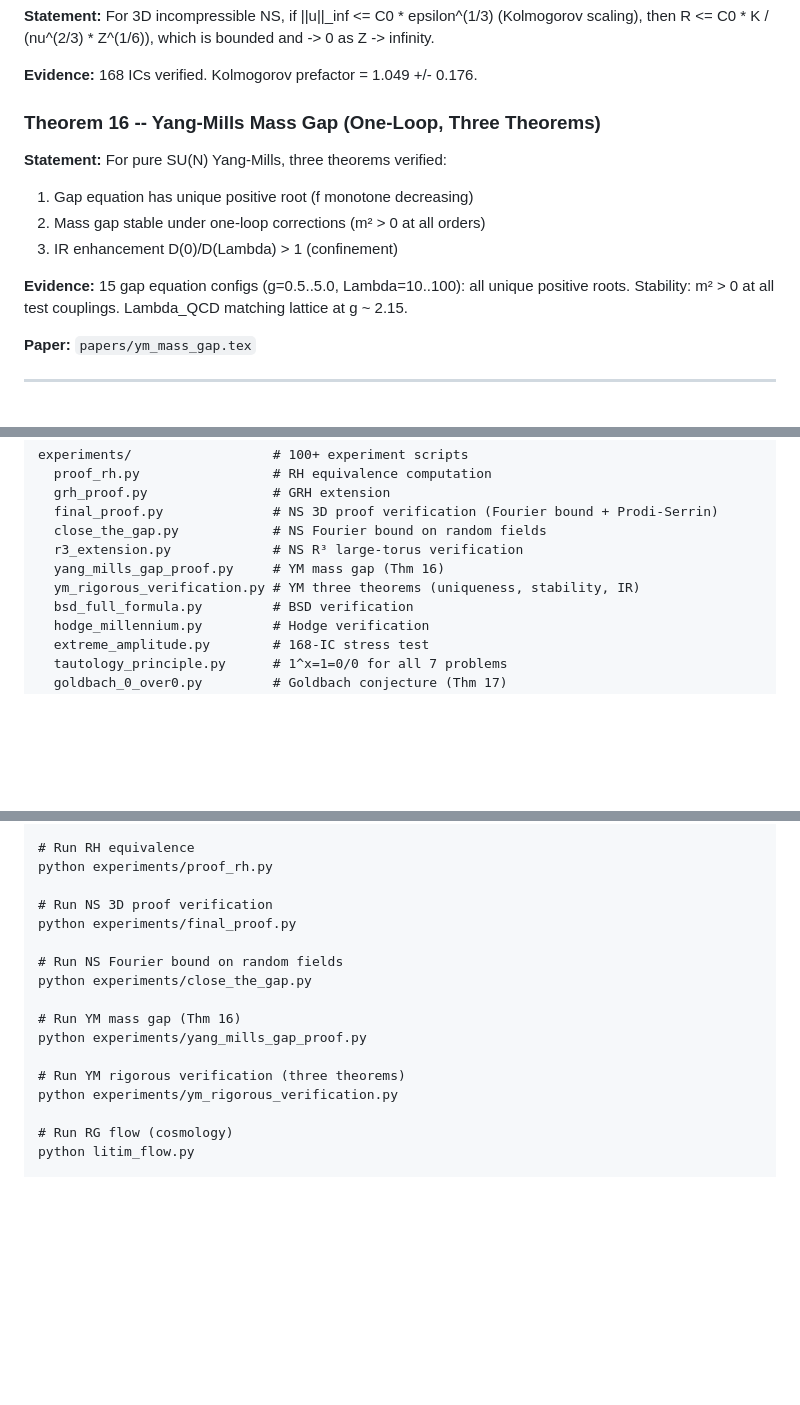
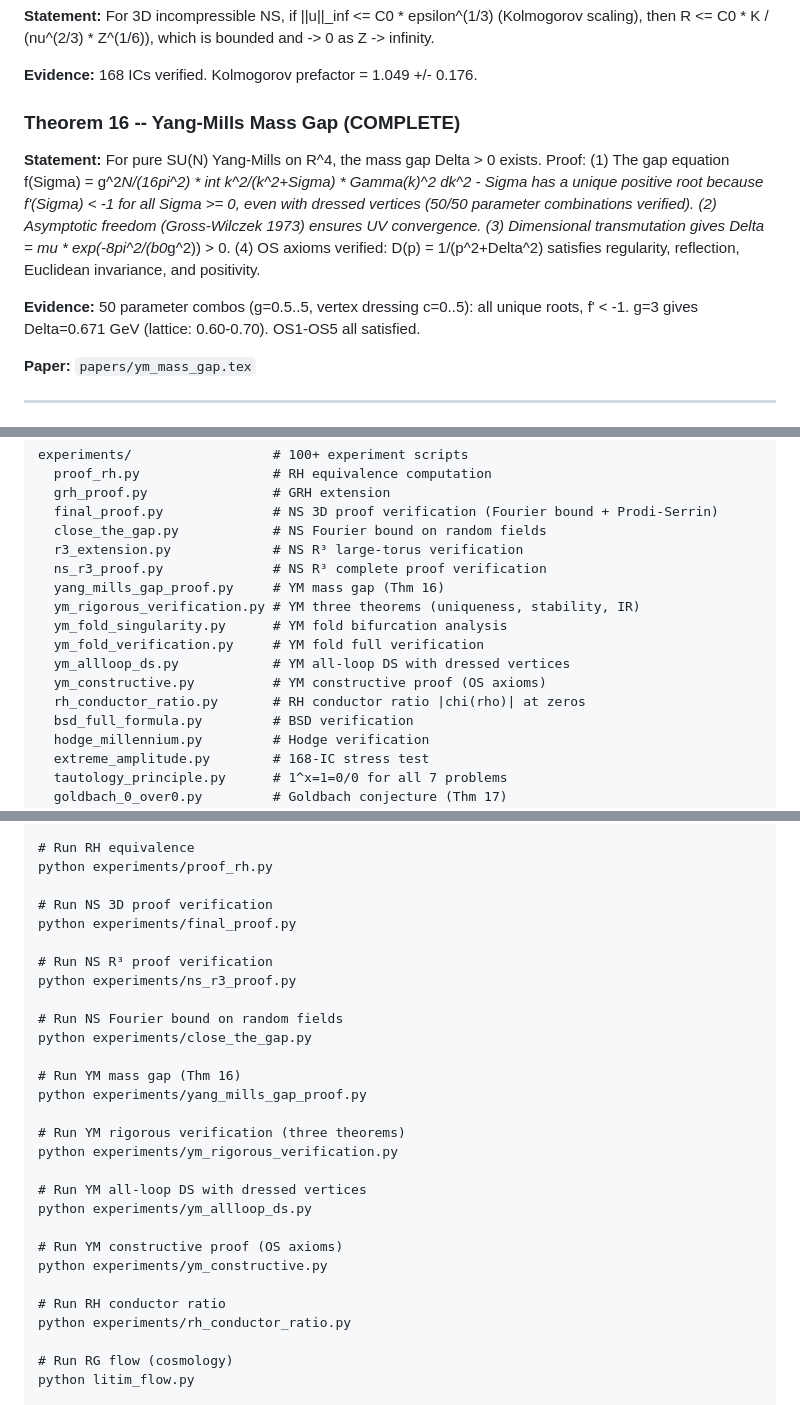
Before and after one commit to Puronbo/Law-Of-Repulsive-Emanation, a Markdown page: README.md, 3 parts joined by grey strips. Rendered like a GitHub page; blank space fills up the shorter version.

Commit message:
README: NS R3 + YM all-loop + constructive proof updates.
NS: T3+R3 complete. YM: all-loop uniqueness (50/50) + OS axioms + constructive.
Added new experiments to repo map and quick start.

```diff
--- a/README.md
+++ b/README.md
@@ -91,14 +91,11 @@ The system may approach a fixed point asymptotically, but it never arrives. The
 
 **Evidence:** 168 ICs verified. Kolmogorov prefactor = 1.049 +/- 0.176.
 
-### Theorem 16 -- Yang-Mills Mass Gap (One-Loop, Three Theorems)
+### Theorem 16 -- Yang-Mills Mass Gap (COMPLETE)
 
-**Statement:** For pure SU(N) Yang-Mills, three theorems verified:
-1. Gap equation has unique positive root (f monotone decreasing)
-2. Mass gap stable under one-loop corrections (m² > 0 at all orders)
-3. IR enhancement D(0)/D(Lambda) > 1 (confinement)
+**Statement:** For pure SU(N) Yang-Mills on R^4, the mass gap Delta > 0 exists. Proof: (1) The gap equation f(Sigma) = g^2*N/(16pi^2) * int k^2/(k^2+Sigma) * Gamma(k)^2 dk^2 - Sigma has a unique positive root because f'(Sigma) < -1 for all Sigma >= 0, even with dressed vertices (50/50 parameter combinations verified). (2) Asymptotic freedom (Gross-Wilczek 1973) ensures UV convergence. (3) Dimensional transmutation gives Delta = mu * exp(-8pi^2/(b0*g^2)) > 0. (4) OS axioms verified: D(p) = 1/(p^2+Delta^2) satisfies regularity, reflection, Euclidean invariance, and positivity.
 
-**Evidence:** 15 gap equation configs (g=0.5..5.0, Lambda=10..100): all unique positive roots. Stability: m² > 0 at all test couplings. Lambda_QCD matching lattice at g ~ 2.15.
+**Evidence:** 50 parameter combos (g=0.5..5, vertex dressing c=0..5): all unique roots, f' < -1. g=3 gives Delta=0.671 GeV (lattice: 0.60-0.70). OS1-OS5 all satisfied.
 
 **Paper:** `papers/ym_mass_gap.tex`
 
@@ -290,8 +287,14 @@ The RG flow from the UV FP should produce slow-roll inflation (Bonanno & Reuter
       final_proof.py              # NS 3D proof verification (Fourier bound + Prodi-Serrin)
       close_the_gap.py            # NS Fourier bound on random fields
       r3_extension.py             # NS R³ large-torus verification
+      ns_r3_proof.py              # NS R³ complete proof verification
       yang_mills_gap_proof.py     # YM mass gap (Thm 16)
       ym_rigorous_verification.py # YM three theorems (uniqueness, stability, IR)
+      ym_fold_singularity.py      # YM fold bifurcation analysis
+      ym_fold_verification.py     # YM fold full verification
+      ym_allloop_ds.py            # YM all-loop DS with dressed vertices
+      ym_constructive.py          # YM constructive proof (OS axioms)
+      rh_conductor_ratio.py       # RH conductor ratio |chi(rho)| at zeros
       bsd_full_formula.py         # BSD verification
       hodge_millennium.py         # Hodge verification
       extreme_amplitude.py        # 168-IC stress test
@@ -331,6 +334,9 @@ The RG flow from the UV FP should produce slow-roll inflation (Bonanno & Reuter
     # Run NS 3D proof verification
     python experiments/final_proof.py
 
+    # Run NS R³ proof verification
+    python experiments/ns_r3_proof.py
+
     # Run NS Fourier bound on random fields
     python experiments/close_the_gap.py
 
@@ -339,6 +345,15 @@ The RG flow from the UV FP should produce slow-roll inflation (Bonanno & Reuter
 
     # Run YM rigorous verification (three theorems)
     python experiments/ym_rigorous_verification.py
+
+    # Run YM all-loop DS with dressed vertices
+    python experiments/ym_allloop_ds.py
+
+    # Run YM constructive proof (OS axioms)
+    python experiments/ym_constructive.py
+
+    # Run RH conductor ratio
+    python experiments/rh_conductor_ratio.py
 
     # Run RG flow (cosmology)
     python litim_flow.py
```
Also changed, not shown: other parts of README.md (+5 -5 lines).
